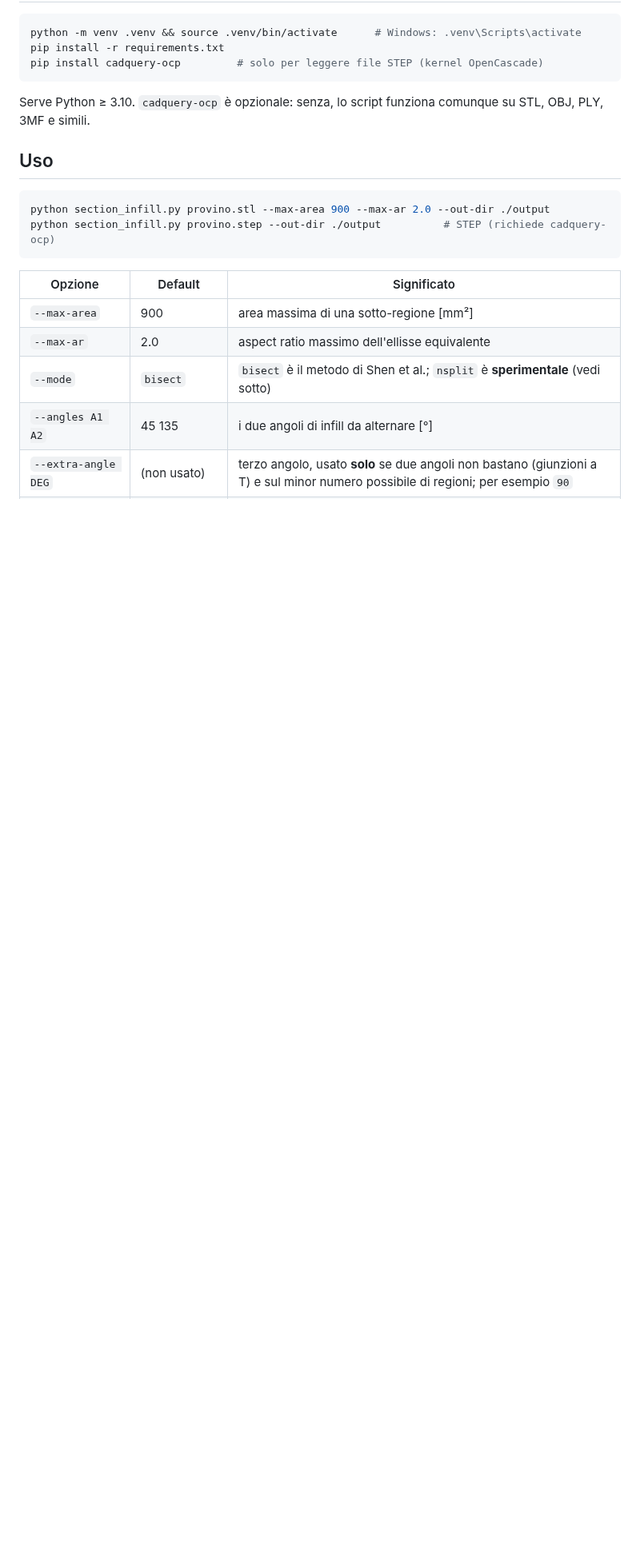
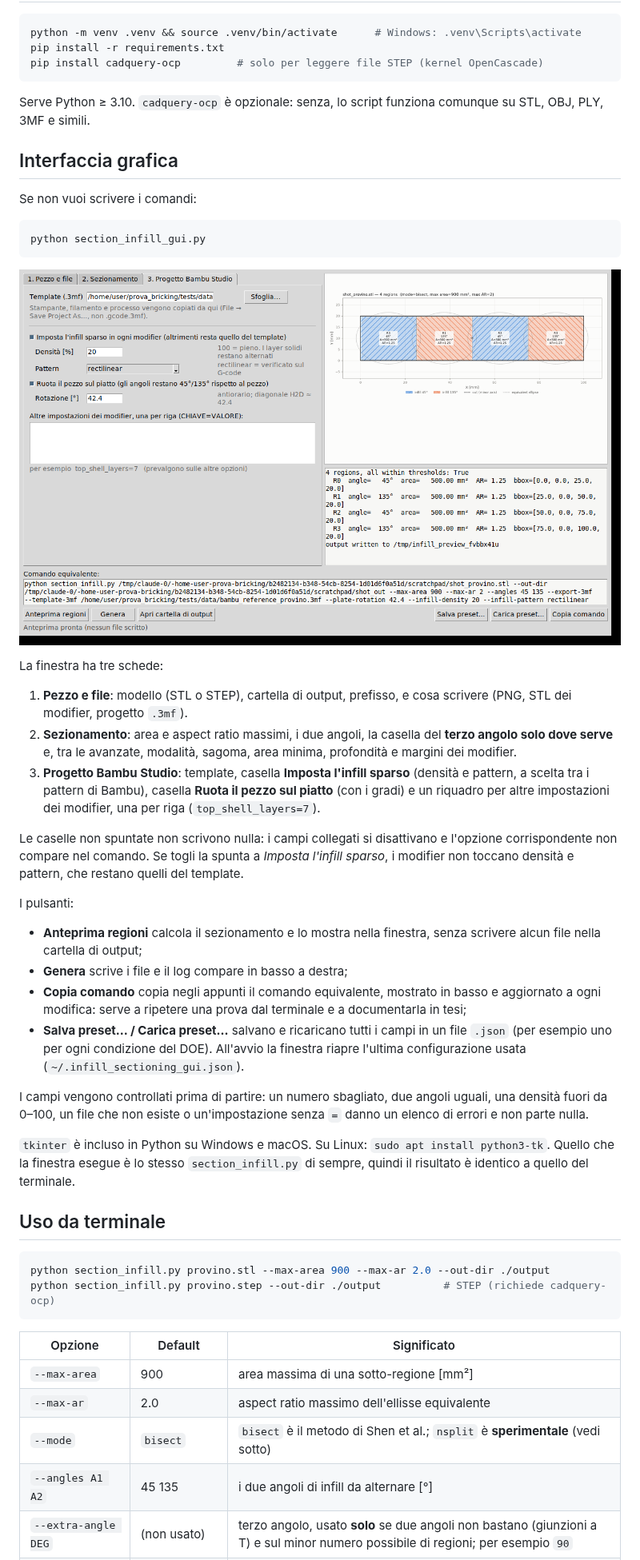
Before and after one commit to Mascio23/prova_bricking, a Markdown page: README.md, the part around one of its changes. Shown at 80% size. Rendered like a GitHub page; pictures changed too: docs/gui_bambu.png (added); blank space fills up the shorter version.

````diff
--- a/README.md
+++ b/README.md
@@ -35,7 +35,52 @@ pip install cadquery-ocp         # solo per leggere file STEP (kernel OpenCascad
 Serve Python ≥ 3.10. `cadquery-ocp` è opzionale: senza, lo script funziona
 comunque su STL, OBJ, PLY, 3MF e simili.
 
-## Uso
+## Interfaccia grafica
+
+Se non vuoi scrivere i comandi:
+
+```bash
+python section_infill_gui.py
+```
+
+![interfaccia, scheda Bambu Studio](docs/gui_bambu.png)
+
+La finestra ha tre schede:
+1. **Pezzo e file**: modello (STL o STEP), cartella di output, prefisso, e cosa
+   scrivere (PNG, STL dei modifier, progetto `.3mf`).
+2. **Sezionamento**: area e aspect ratio massimi, i due angoli, la casella del
+   **terzo angolo solo dove serve** e, tra le avanzate, modalità, sagoma, area
+   minima, profondità e margini dei modifier.
+3. **Progetto Bambu Studio**: template, casella **Imposta l'infill sparso**
+   (densità e pattern, a scelta tra i pattern di Bambu), casella **Ruota il
+   pezzo sul piatto** (con i gradi) e un riquadro per altre impostazioni dei
+   modifier, una per riga (`top_shell_layers=7`).
+
+Le caselle non spuntate non scrivono nulla: i campi collegati si disattivano e
+l'opzione corrispondente non compare nel comando. Se togli la spunta a
+*Imposta l'infill sparso*, i modifier non toccano densità e pattern, che restano
+quelli del template.
+
+I pulsanti:
+- **Anteprima regioni** calcola il sezionamento e lo mostra nella finestra, senza
+  scrivere alcun file nella cartella di output;
+- **Genera** scrive i file e il log compare in basso a destra;
+- **Copia comando** copia negli appunti il comando equivalente, mostrato in
+  basso e aggiornato a ogni modifica: serve a ripetere una prova dal terminale e
+  a documentarla in tesi;
+- **Salva preset… / Carica preset…** salvano e ricaricano tutti i campi in un
+  file `.json` (per esempio uno per ogni condizione del DOE). All'avvio la
+  finestra riapre l'ultima configurazione usata (`~/.infill_sectioning_gui.json`).
+
+I campi vengono controllati prima di partire: un numero sbagliato, due angoli
+uguali, una densità fuori da 0–100, un file che non esiste o un'impostazione
+senza `=` danno un elenco di errori e non parte nulla.
+
+`tkinter` è incluso in Python su Windows e macOS. Su Linux:
+`sudo apt install python3-tk`. Quello che la finestra esegue è lo stesso
+`section_infill.py` di sempre, quindi il risultato è identico a quello del terminale.
+
+## Uso da terminale
 
 ```bash
 python section_infill.py provino.stl --max-area 900 --max-ar 2.0 --out-dir ./output
````
Also changed, not shown: other parts of README.md (+5 -0 lines), docs/gui_sezionamento.png (added), 7 other files.
